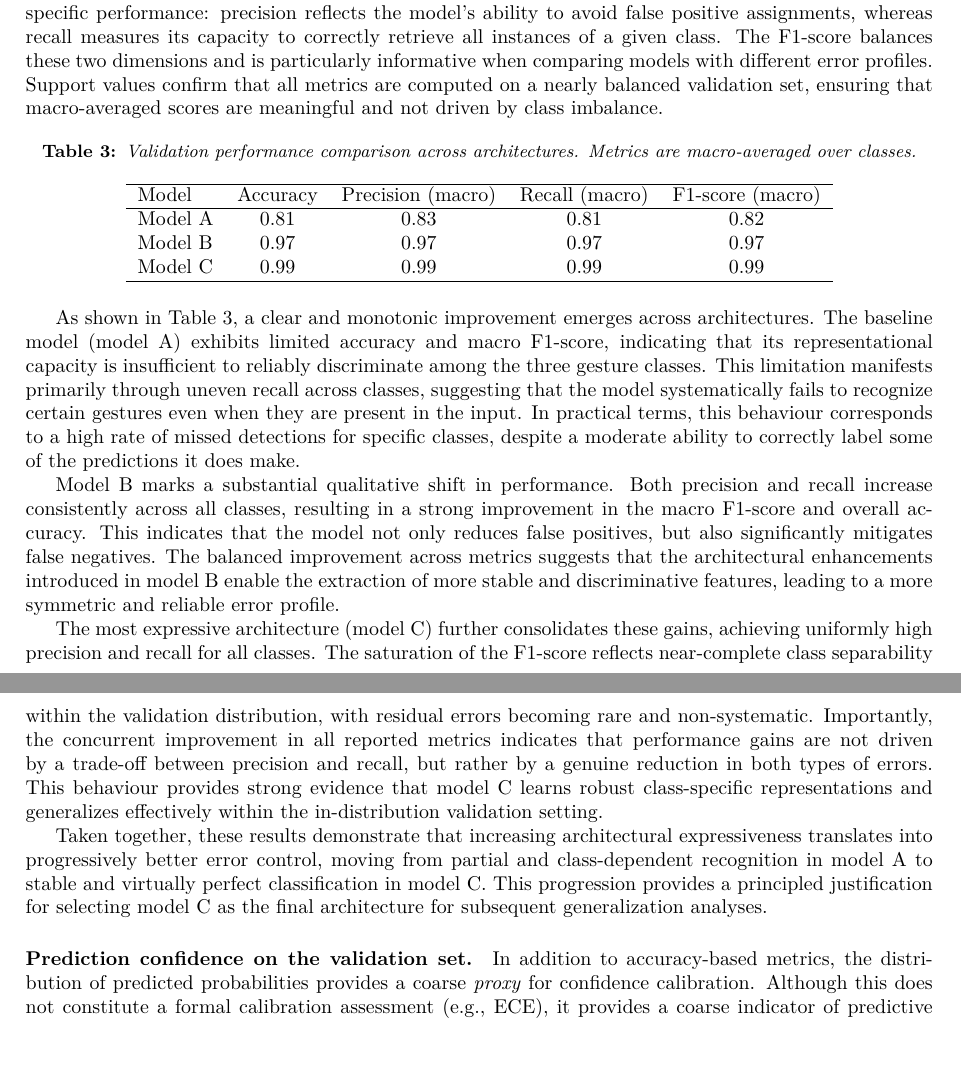
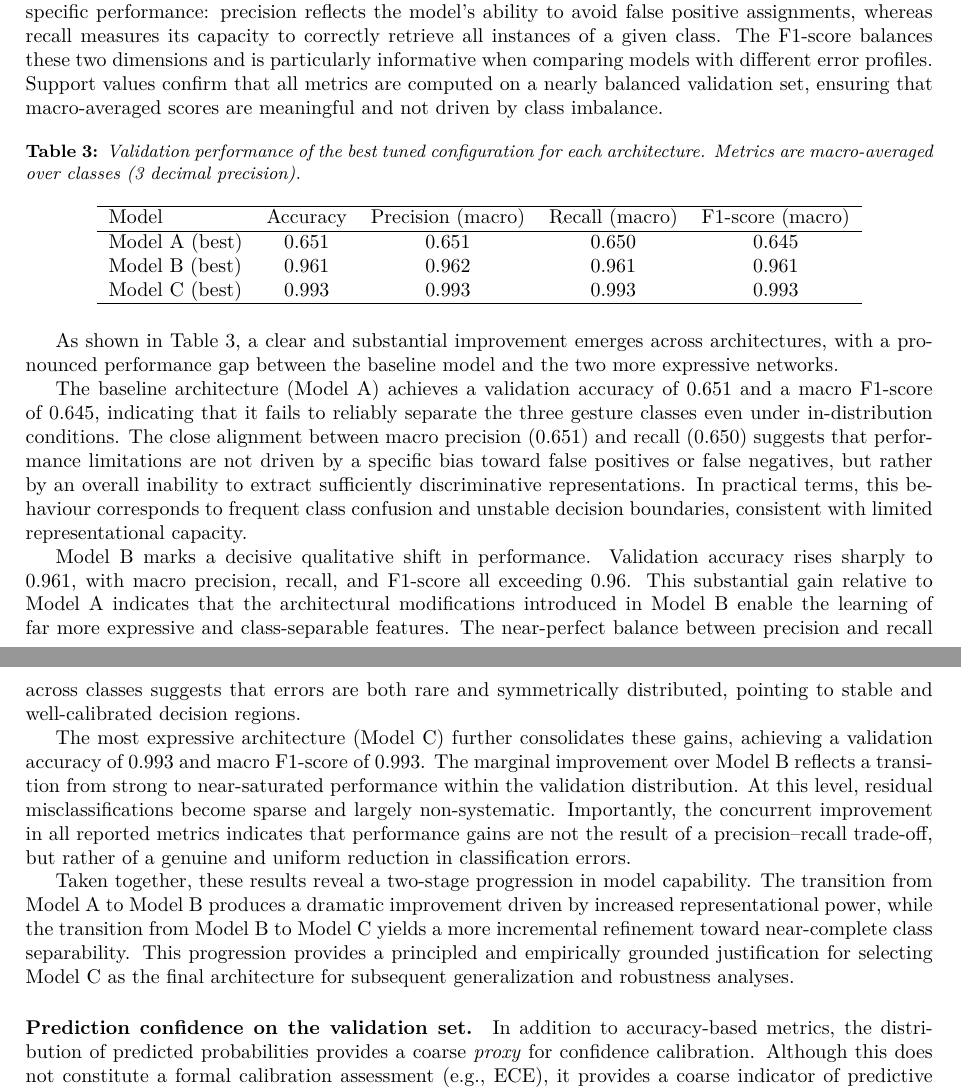
Before and after one commit to leilacielok/rockpaperscissor_ml_project, a LaTeX paper (project_report/report.tex): two parts of pages 7 and 8 of 18, joined at a grey line, cut so that both start at the same text. Compiled offline with LuaLaTeX.

Commit message:
consider summary of tuned configurations

```diff
--- a/project_report/report.tex
+++ b/project_report/report.tex
@@ -503,56 +503,58 @@ not driven by class imbalance.
 
 \begin{table}[h]
 \centering
-\caption{Validation performance comparison across architectures. Metrics are macro-averaged over classes.}
+\caption{Validation performance of the best tuned configuration for each architecture. Metrics are macro-averaged over classes (3 decimal precision).}
 \label{tab:validation_performance}
 \begin{tabular}{lcccc}
 \hline
 Model & Accuracy & Precision (macro) & Recall (macro) & F1-score (macro) \\
 \hline
-Model A & 0.81 & 0.83 & 0.81 & 0.82 \\
-Model B & 0.97 & 0.97 & 0.97 & 0.97 \\
-Model C & 0.99 & 0.99 & 0.99 & 0.99 \\
+Model A (best) & 0.651 & 0.651 & 0.650 & 0.645 \\
+Model B (best) & 0.961 & 0.962 & 0.961 & 0.961 \\
+Model C (best) & 0.993 & 0.993 & 0.993 & 0.993 \\
 \hline
 \end{tabular}
 \end{table}
 
-As shown in Table~\ref{tab:validation_performance}, a clear and monotonic improvement emerges across architectures. The
-baseline model (model A) exhibits limited accuracy and macro F1-score,
-indicating that its representational capacity is insufficient to
-reliably discriminate among the three gesture classes. This limitation
-manifests primarily through uneven recall across classes, suggesting
-that the model systematically fails to recognize certain gestures even
-when they are present in the input. In practical terms, this behaviour
-corresponds to a high rate of missed detections for specific classes,
-despite a moderate ability to correctly label some of the predictions it
-does make.
+As shown in Table~\ref{tab:validation_performance}, a clear and substantial
+improvement emerges across architectures, with a pronounced performance gap
+between the baseline model and the two more expressive networks.
 
-Model B marks a substantial qualitative shift in performance. Both
-precision and recall increase consistently across all classes, resulting
-in a strong improvement in the macro F1-score and overall accuracy. This
-indicates that the model not only reduces false positives, but also
-significantly mitigates false negatives. The balanced improvement across
-metrics suggests that the architectural enhancements introduced in model
-B enable the extraction of more stable and discriminative features,
-leading to a more symmetric and reliable error profile.
+The baseline architecture (Model A) achieves a validation accuracy of 0.651
+and a macro F1-score of 0.645, indicating that it fails to reliably separate
+the three gesture classes even under in-distribution conditions. The close
+alignment between macro precision (0.651) and recall (0.650) suggests that
+performance limitations are not driven by a specific bias toward false positives
+or false negatives, but rather by an overall inability to extract sufficiently
+discriminative representations. In practical terms, this behaviour corresponds
+to frequent class confusion and unstable decision boundaries, consistent with
+limited representational capacity.
 
-The most expressive architecture (model C) further consolidates these
-gains, achieving uniformly high precision and recall for all classes.
-The saturation of the F1-score reflects near-complete class separability
-within the validation distribution, with residual errors becoming rare
-and non-systematic. Importantly, the concurrent improvement in all
-reported metrics indicates that performance gains are not driven by a
-trade-off between precision and recall, but rather by a genuine
-reduction in both types of errors. This behaviour provides strong
-evidence that model C learns robust class-specific representations and
-generalizes effectively within the in-distribution validation setting.
+Model B marks a decisive qualitative shift in performance. Validation accuracy
+rises sharply to 0.961, with macro precision, recall, and F1-score all exceeding
+0.96. This substantial gain relative to Model A indicates that the architectural
+modifications introduced in Model B enable the learning of far more expressive
+and class-separable features. The near-perfect balance between precision and
+recall across classes suggests that errors are both rare and symmetrically
+distributed, pointing to stable and well-calibrated decision regions.
 
-Taken together, these results demonstrate that increasing architectural
-expressiveness translates into progressively better error control,
-moving from partial and class-dependent recognition in model A to stable
-and virtually perfect classification in model C. This progression provides a
-principled justification for selecting model C as the final architecture
-for subsequent generalization analyses.
+The most expressive architecture (Model C) further consolidates these gains,
+achieving a validation accuracy of 0.993 and macro F1-score of 0.993. The
+marginal improvement over Model B reflects a transition from strong to
+near-saturated performance within the validation distribution. At this
+level, residual misclassifications become sparse and largely non-systematic.
+Importantly, the concurrent improvement in all reported metrics indicates
+that performance gains are not the result of a precision–recall trade-off,
+but rather of a genuine and uniform reduction in classification errors.
+
+Taken together, these results reveal a two-stage progression in model
+capability. The transition from Model A to Model B produces a dramatic
+improvement driven by increased representational power, while the
+transition from Model B to Model C yields a more incremental refinement
+toward near-complete class separability. This progression provides a
+principled and empirically grounded justification for selecting Model C
+as the final architecture for subsequent generalization and robustness
+analyses.
 
 \paragraph{Prediction confidence on the validation set.}
 In addition to accuracy-based metrics, the distribution of predicted probabilities provides a coarse \emph{proxy} for confidence calibration.
```
Also changed, not shown: reports/summary_best.csv (added, +4 -0 lines), README.md, 4 other files.
